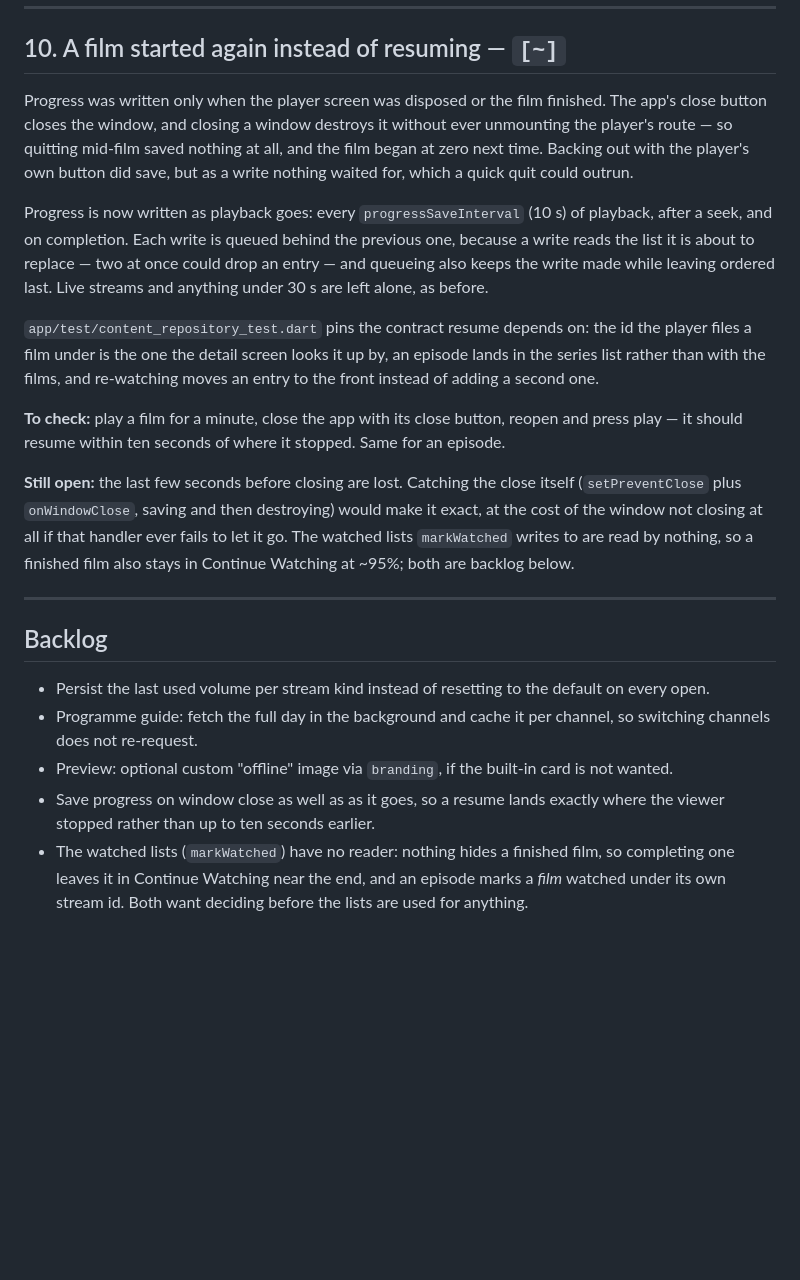
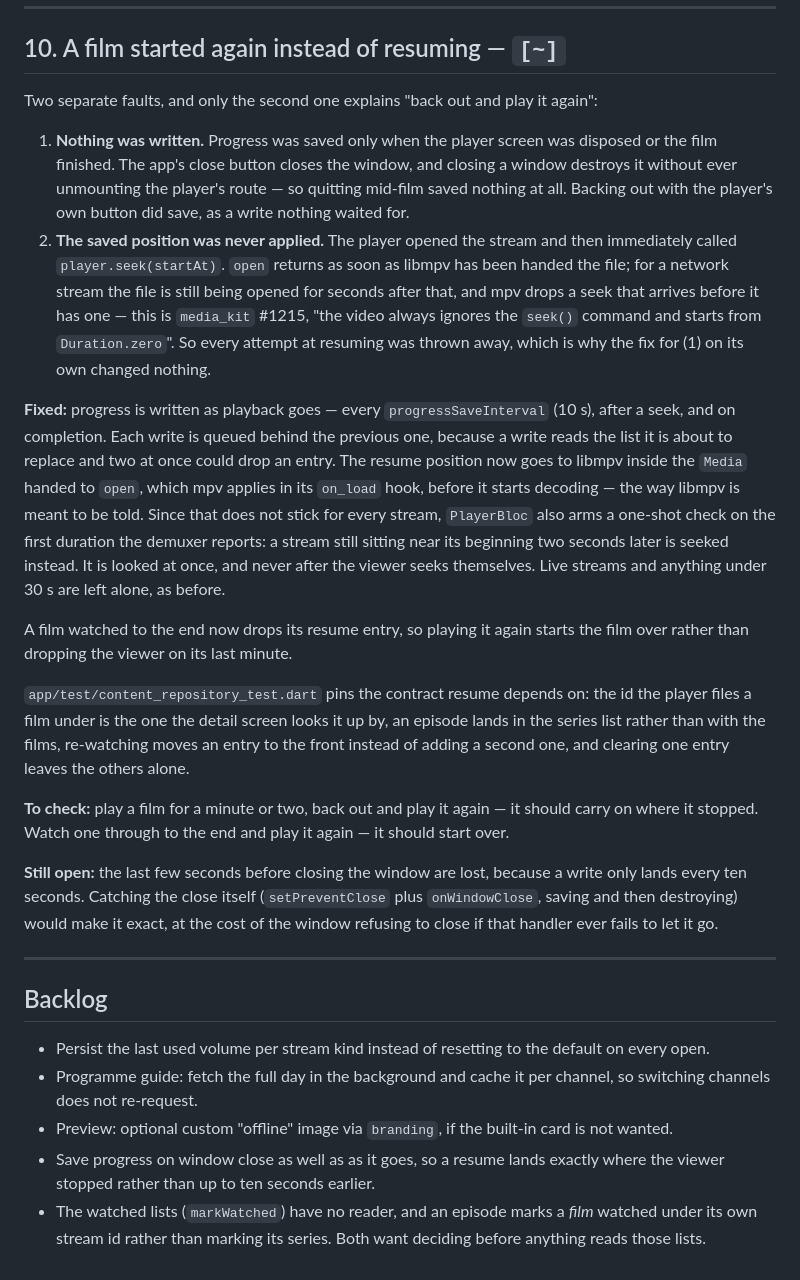
Before and after one commit to BrunoPostai/re_iptv, a Markdown page: TODO.md, the part around the change. Rendered like a GitHub page; blank space fills up the shorter version.

Commit message:
Record what actually kept films from resuming

```diff
--- a/TODO.md
+++ b/TODO.md
@@ -238,32 +238,49 @@ and the arrows seeking ten seconds either way.
 
 ## 10. A film started again instead of resuming — `[~]`
 
-Progress was written only when the player screen was disposed or the film finished.
-The app's close button closes the window, and closing a window destroys it without
-ever unmounting the player's route — so quitting mid-film saved nothing at all, and
-the film began at zero next time. Backing out with the player's own button did
-save, but as a write nothing waited for, which a quick quit could outrun.
+Two separate faults, and only the second one explains "back out and play it again":
 
-Progress is now written as playback goes: every `progressSaveInterval` (10 s) of
-playback, after a seek, and on completion. Each write is queued behind the previous
-one, because a write reads the list it is about to replace — two at once could drop
-an entry — and queueing also keeps the write made while leaving ordered last. Live
-streams and anything under 30 s are left alone, as before.
+1. **Nothing was written.** Progress was saved only when the player screen was
+   disposed or the film finished. The app's close button closes the window, and
+   closing a window destroys it without ever unmounting the player's route — so
+   quitting mid-film saved nothing at all. Backing out with the player's own
+   button did save, as a write nothing waited for.
+2. **The saved position was never applied.** The player opened the stream and then
+   immediately called `player.seek(startAt)`. `open` returns as soon as libmpv has
+   been handed the file; for a network stream the file is still being opened for
+   seconds after that, and mpv drops a seek that arrives before it has one — this
+   is `media_kit` #1215, "the video always ignores the `seek()` command and starts
+   from `Duration.zero`". So every attempt at resuming was thrown away, which is
+   why the fix for (1) on its own changed nothing.
+
+**Fixed:** progress is written as playback goes — every `progressSaveInterval`
+(10 s), after a seek, and on completion. Each write is queued behind the previous
+one, because a write reads the list it is about to replace and two at once could
+drop an entry. The resume position now goes to libmpv inside the `Media` handed to
+`open`, which mpv applies in its `on_load` hook, before it starts decoding — the
+way libmpv is meant to be told. Since that does not stick for every stream,
+`PlayerBloc` also arms a one-shot check on the first duration the demuxer reports:
+a stream still sitting near its beginning two seconds later is seeked instead. It
+is looked at once, and never after the viewer seeks themselves. Live streams and
+anything under 30 s are left alone, as before.
+
+A film watched to the end now drops its resume entry, so playing it again starts
+the film over rather than dropping the viewer on its last minute.
 
 `app/test/content_repository_test.dart` pins the contract resume depends on: the id
 the player files a film under is the one the detail screen looks it up by, an
-episode lands in the series list rather than with the films, and re-watching moves
-an entry to the front instead of adding a second one.
+episode lands in the series list rather than with the films, re-watching moves an
+entry to the front instead of adding a second one, and clearing one entry leaves
+the others alone.
 
-**To check:** play a film for a minute, close the app with its close button, reopen
-and press play — it should resume within ten seconds of where it stopped. Same for
-an episode.
+**To check:** play a film for a minute or two, back out and play it again — it
+should carry on where it stopped. Watch one through to the end and play it again —
+it should start over.
 
-**Still open:** the last few seconds before closing are lost. Catching the close
-itself (`setPreventClose` plus `onWindowClose`, saving and then destroying) would
-make it exact, at the cost of the window not closing at all if that handler ever
-fails to let it go. The watched lists `markWatched` writes to are read by nothing,
-so a finished film also stays in Continue Watching at ~95%; both are backlog below.
+**Still open:** the last few seconds before closing the window are lost, because a
+write only lands every ten seconds. Catching the close itself (`setPreventClose`
+plus `onWindowClose`, saving and then destroying) would make it exact, at the cost
+of the window refusing to close if that handler ever fails to let it go.
 
 ---
 
@@ -277,7 +294,6 @@ so a finished film also stays in Continue Watching at ~95%; both are backlog bel
   is not wanted.
 - Save progress on window close as well as as it goes, so a resume lands exactly
   where the viewer stopped rather than up to ten seconds earlier.
-- The watched lists (`markWatched`) have no reader: nothing hides a finished film,
-  so completing one leaves it in Continue Watching near the end, and an episode
-  marks a *film* watched under its own stream id. Both want deciding before the
-  lists are used for anything.
+- The watched lists (`markWatched`) have no reader, and an episode marks a *film*
+  watched under its own stream id rather than marking its series. Both want
+  deciding before anything reads those lists.
```
